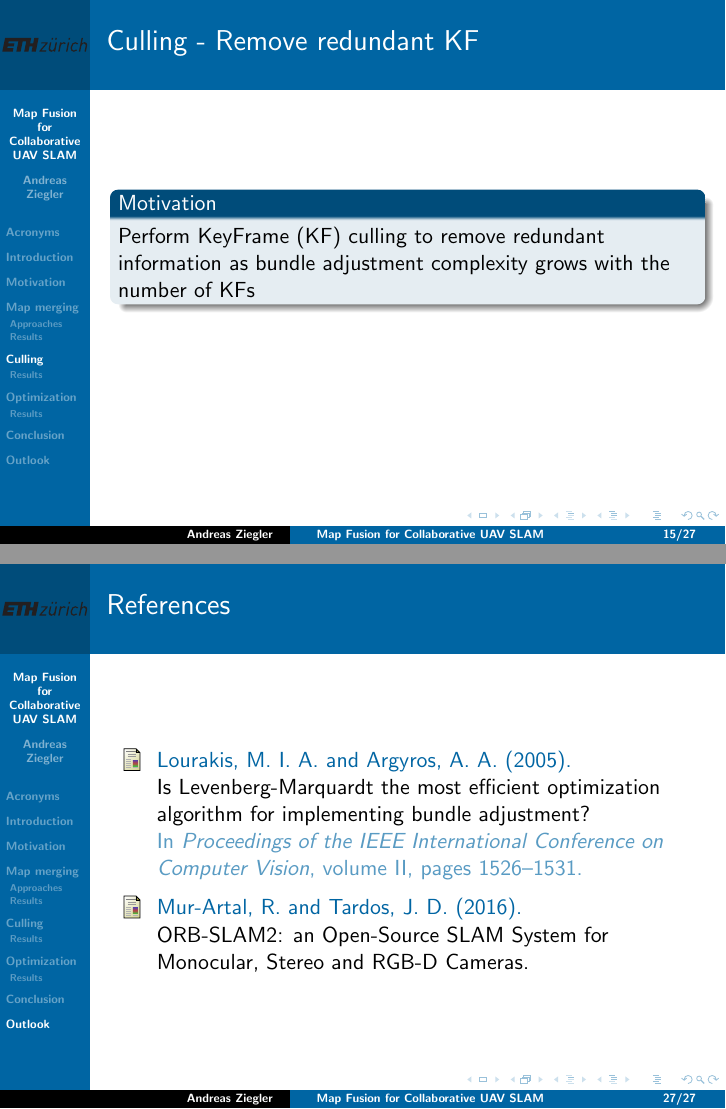
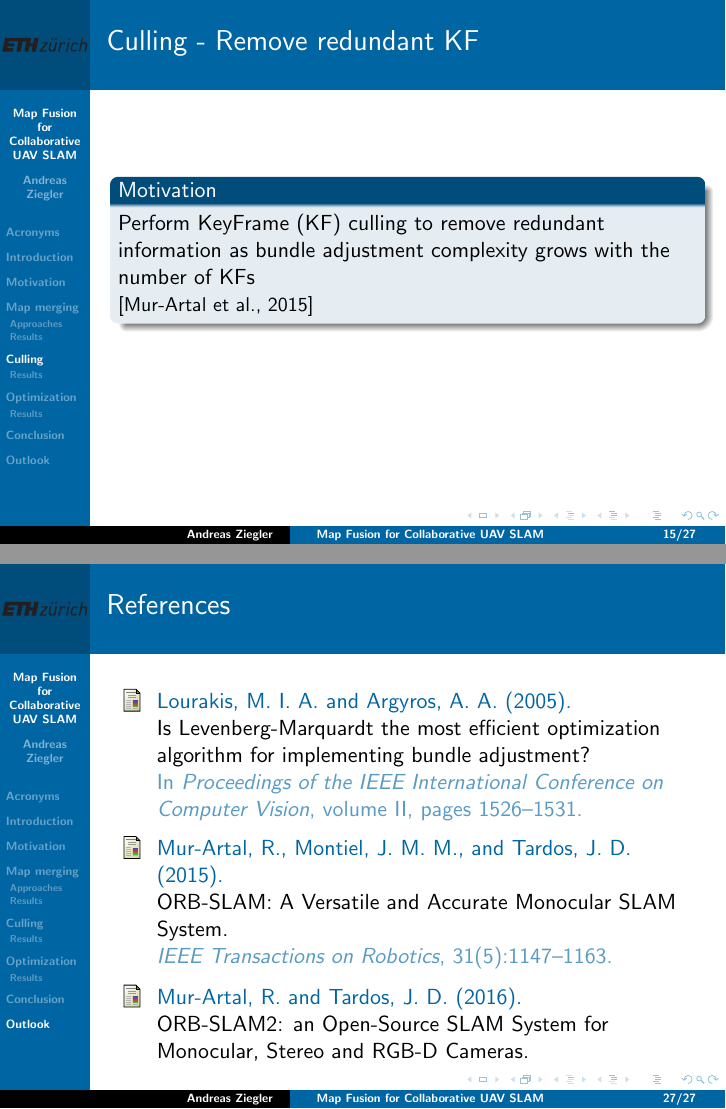
Before and after one commit to AndreasAZiegler/MFfCUAVSLAM, LaTeX slides (presentation/presentation.tex): pages 33 and 68 of 68, joined at a grey line. The pictures show the PDF file presentation/presentation.pdf that the author committed with the source.

Commit message:
DOC: Added reference in culling motivation.

```diff
--- a/presentation/presentation.tex
+++ b/presentation/presentation.tex
@@ -1425,7 +1425,8 @@
   \frametitle{Culling - Remove redundant \gls{kf}}
   \only<1>{
   \begin{block}{Motivation}
-    Perform \acrfull{kf} culling to remove redundant information as bundle adjustment complexity grows with the number of \glspl{kf}
+    Perform \acrfull{kf} culling to remove redundant information as bundle adjustment complexity grows with the number of \glspl{kf}\\
+    {\small \cite{Mur-Artal2015}}
   \end{block}
   }
   \begin{itemize}
@@ -1800,7 +1801,7 @@
   \frametitle{Optimization - Idea}
   \visible<1->{
   \begin{block}{}
-  Considerable computational benefits can be gained by substituting the \acrfull{lm} algorithm in the implementation of \acrfull{ba} with a variant of \acrfull{dl} non-linear least squares technique \cite{Lourakis2005}
+  Considerable computational benefits can be gained by substituting the \acrfull{lm} algorithm in the implementation of \acrfull{ba} with a variant of \acrfull{dl} non-linear least squares technique {\small\cite{Lourakis2005}}
   \end{block}
   }
   \only<2>{
```
Also changed, not shown: presentation/presentation_extended.tex (+3 -2 lines), presentation/presentation.pdf, presentation/presentation_extended.pdf.
